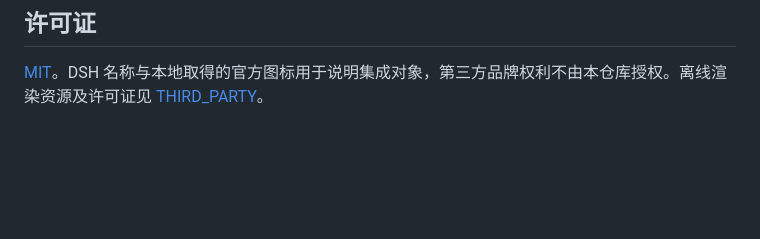
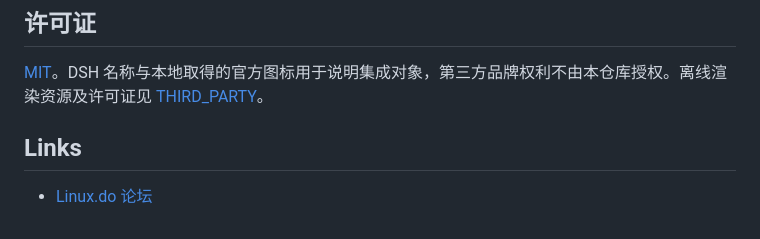
Before and after one commit to realDGD/dsh-macos-notify, a Markdown page: README.md, the part around the change. Rendered like a GitHub page; blank space fills up the shorter version.

Commit message:
Add links section to README
Added a links section with a link to the Linux.do forum.

```diff
--- a/README.md
+++ b/README.md
@@ -209,3 +209,7 @@ npm run check:release
 ## 许可证
 
 [MIT](LICENSE)。DSH 名称与本地取得的官方图标用于说明集成对象，第三方品牌权利不由本仓库授权。离线渲染资源及许可证见 [THIRD_PARTY](THIRD_PARTY.md)。
+
+## Links
+
+-   [Linux.do 论坛](https://linux.do/)
```
